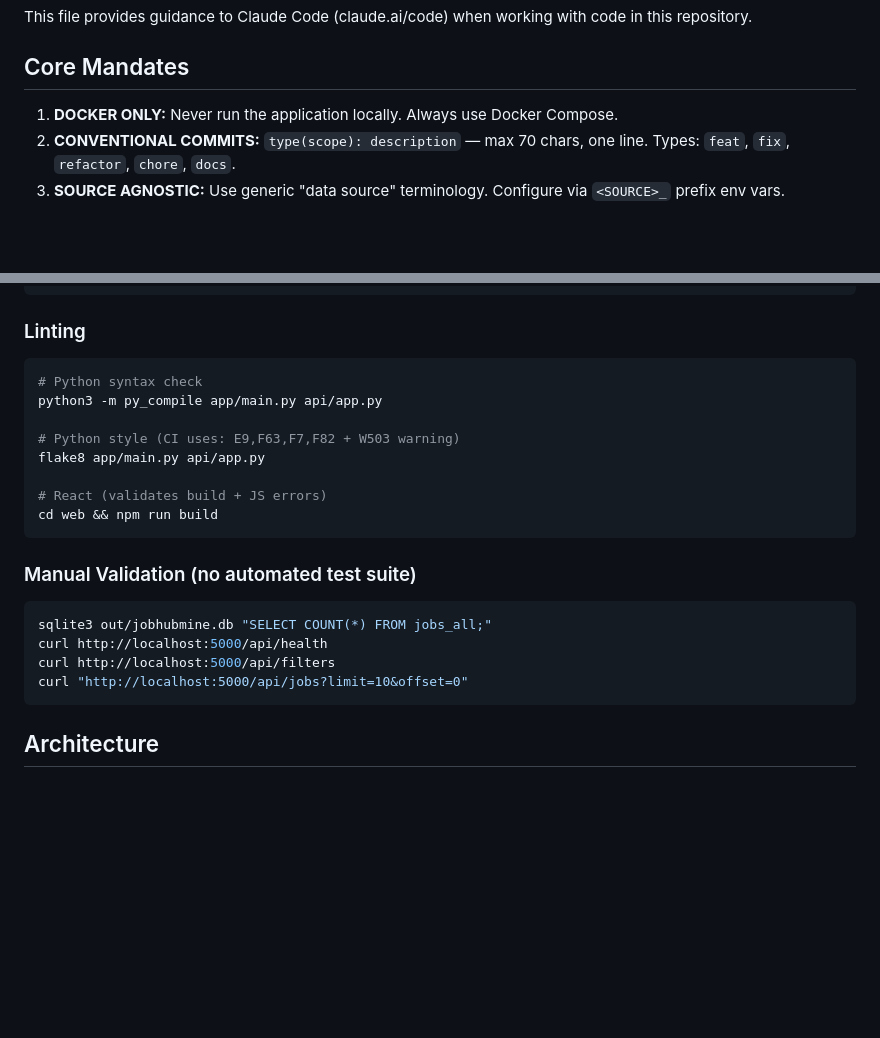
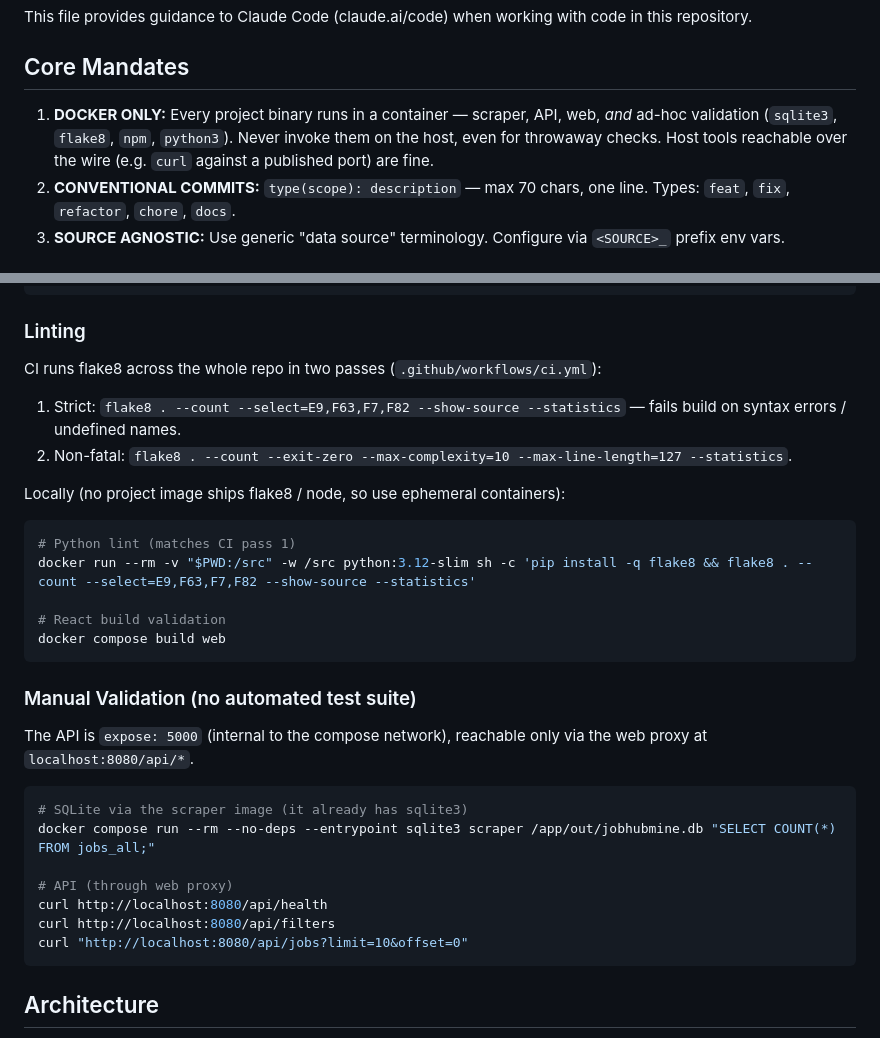
Before and after one commit to abnerrizzi/gupy, a Markdown page: CLAUDE.md, 2 parts joined by grey strips. Drawn GitHub-style; blank space fills up the shorter version.

Commit message:
docs(claude-md): tighten docker-only mandate, fix lint/validation commands

````diff
--- a/CLAUDE.md
+++ b/CLAUDE.md
@@ -4,7 +4,7 @@ This file provides guidance to Claude Code (claude.ai/code) when working with co
 
 ## Core Mandates
 
-1. **DOCKER ONLY:** Never run the application locally. Always use Docker Compose.
+1. **DOCKER ONLY:** Every project binary runs in a container — scraper, API, web, *and* ad-hoc validation (`sqlite3`, `flake8`, `npm`, `python3`). Never invoke them on the host, even for throwaway checks. Host tools reachable over the wire (e.g. `curl` against a published port) are fine.
 2. **CONVENTIONAL COMMITS:** `type(scope): description` — max 70 chars, one line. Types: `feat`, `fix`, `refactor`, `chore`, `docs`.
 3. **SOURCE AGNOSTIC:** Use generic "data source" terminology. Configure via `<SOURCE>_` prefix env vars.
 
@@ -31,24 +31,32 @@ docker compose run --rm --build scraper-linkedin
 
 ### Linting
 
+CI runs flake8 across the whole repo in two passes (`.github/workflows/ci.yml`):
+1. Strict: `flake8 . --count --select=E9,F63,F7,F82 --show-source --statistics` — fails build on syntax errors / undefined names.
+2. Non-fatal: `flake8 . --count --exit-zero --max-complexity=10 --max-line-length=127 --statistics`.
+
+Locally (no project image ships flake8 / node, so use ephemeral containers):
+
 ```bash
-# Python syntax check
-python3 -m py_compile app/main.py api/app.py
+# Python lint (matches CI pass 1)
+docker run --rm -v "$PWD:/src" -w /src python:3.12-slim sh -c 'pip install -q flake8 && flake8 . --count --select=E9,F63,F7,F82 --show-source --statistics'
 
-# Python style (CI uses: E9,F63,F7,F82 + W503 warning)
-flake8 app/main.py api/app.py
-
-# React (validates build + JS errors)
-cd web && npm run build
+# React build validation
+docker compose build web
 ```
 
 ### Manual Validation (no automated test suite)
 
+The API is `expose: 5000` (internal to the compose network), reachable only via the web proxy at `localhost:8080/api/*`.
+
 ```bash
-sqlite3 out/jobhubmine.db "SELECT COUNT(*) FROM jobs_all;"
-curl http://localhost:5000/api/health
-curl http://localhost:5000/api/filters
-curl "http://localhost:5000/api/jobs?limit=10&offset=0"
+# SQLite via the scraper image (it already has sqlite3)
+docker compose run --rm --no-deps --entrypoint sqlite3 scraper /app/out/jobhubmine.db "SELECT COUNT(*) FROM jobs_all;"
+
+# API (through web proxy)
+curl http://localhost:8080/api/health
+curl http://localhost:8080/api/filters
+curl "http://localhost:8080/api/jobs?limit=10&offset=0"
 ```
 
 ## Architecture
````
